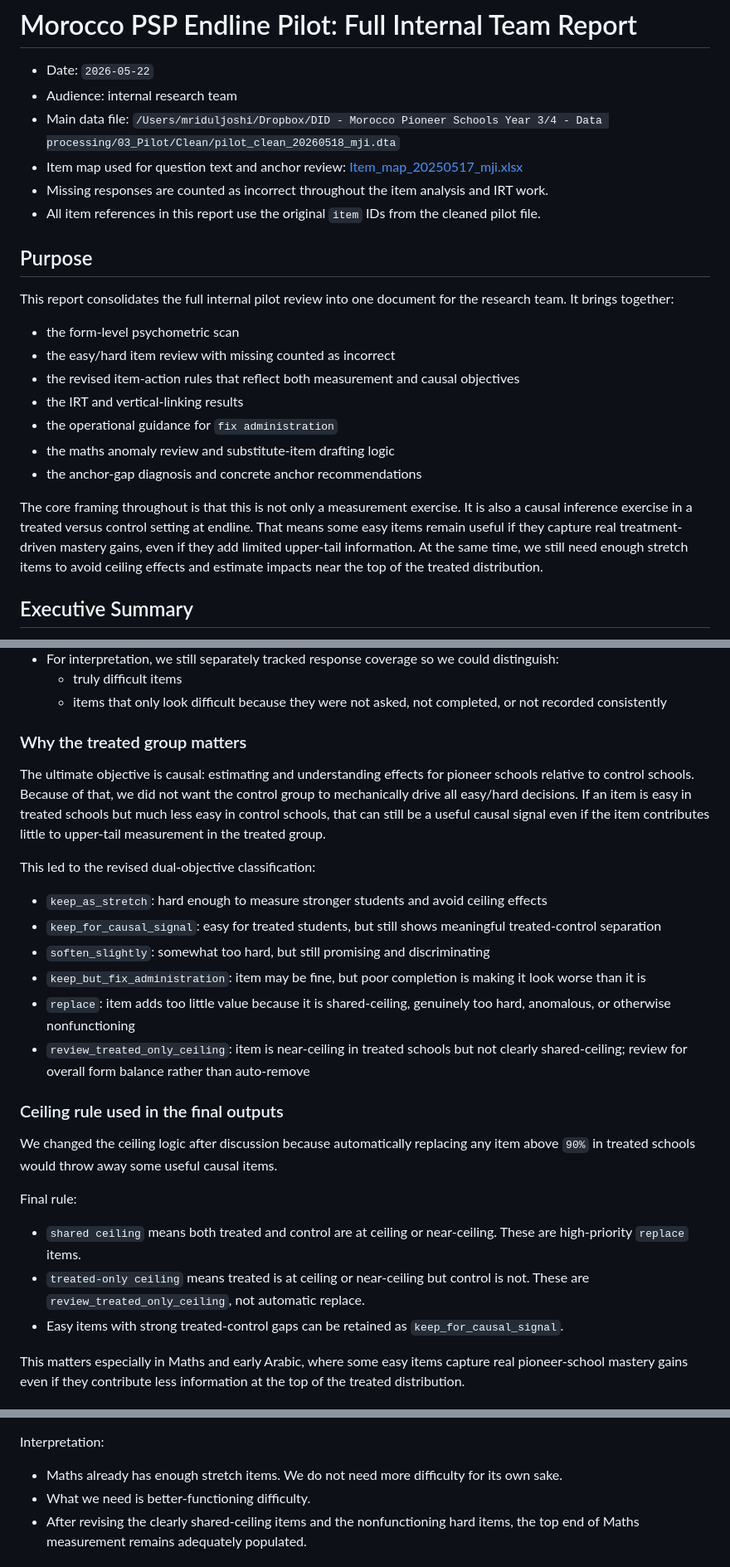
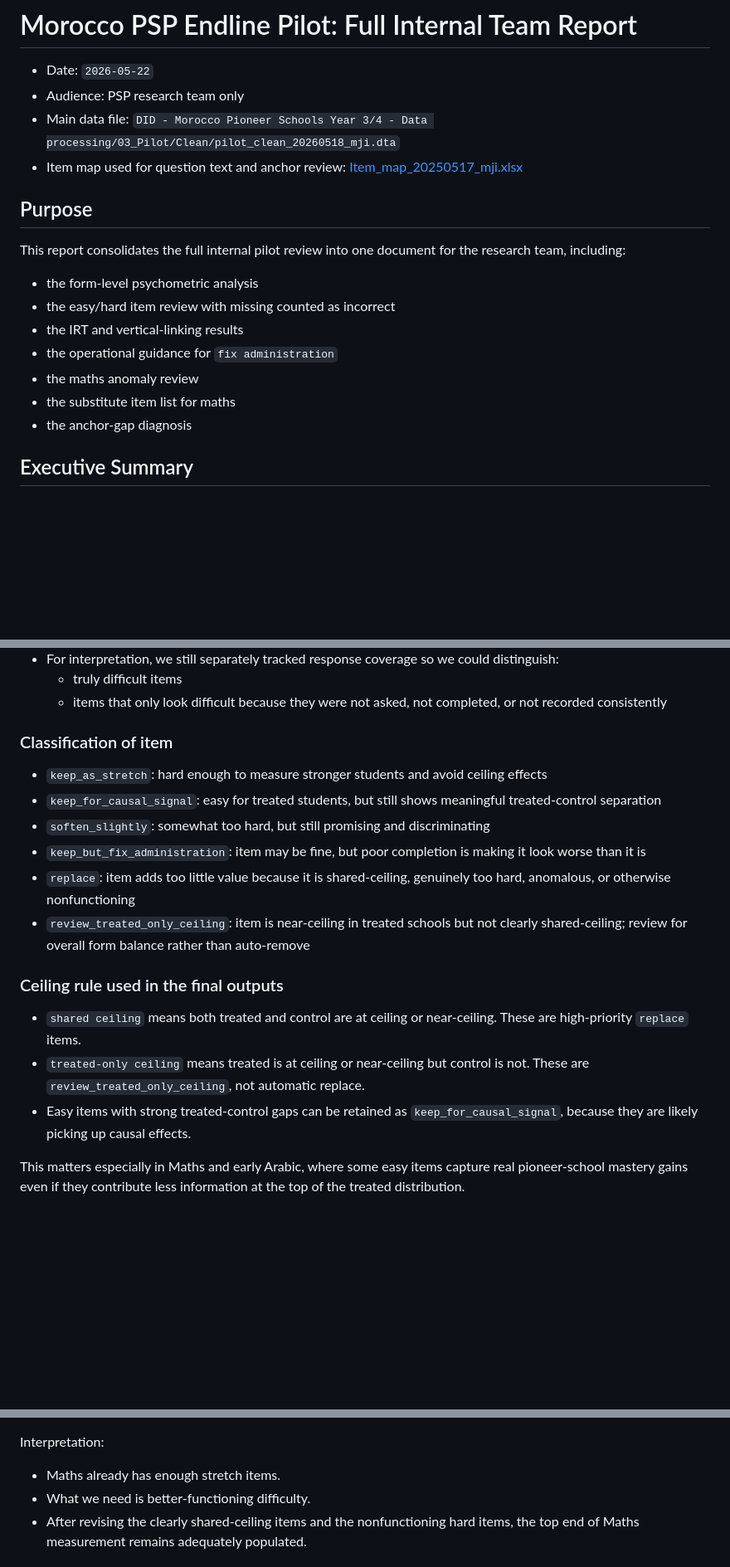
Before and after one commit to joshimridul/morocco-psp, a Markdown page: outputs/pilot_reports/team_full_report.md, 3 parts joined by grey strips. Shown at 83% size. Drawn GitHub-style; blank space fills up the shorter version.

```diff
--- a/outputs/pilot_reports/team_full_report.md
+++ b/outputs/pilot_reports/team_full_report.md
@@ -1,25 +1,22 @@
 # Morocco PSP Endline Pilot: Full Internal Team Report
 
 - Date: `2026-05-22`
-- Audience: internal research team
-- Main data file: `/Users/mriduljoshi/Dropbox/DID - Morocco Pioneer Schools Year 3/4 - Data processing/03_Pilot/Clean/pilot_clean_20260518_mji.dta`
-- Item map used for question text and anchor review: [Item_map_20250517_mji.xlsx](</Users/mriduljoshi/Dropbox/DID - Morocco Pioneer Schools Year 3/3 - Data collection/02_Endline_Pilot/3 - Item map/Item_map_20250517_mji.xlsx>)
-- Missing responses are counted as incorrect throughout the item analysis and IRT work.
-- All item references in this report use the original `item` IDs from the cleaned pilot file.
+- Audience: PSP research team only
+- Main data file: `DID - Morocco Pioneer Schools Year 3/4 - Data processing/03_Pilot/Clean/pilot_clean_20260518_mji.dta`
+- Item map used for question text and anchor review: [Item_map_20250517_mji.xlsx](</DID - Morocco Pioneer Schools Year 3/3 - Data collection/02_Endline_Pilot/3 - Item map/Item_map_20250517_mji.xlsx>)
 
 ## Purpose
 
-This report consolidates the full internal pilot review into one document for the research team. It brings together:
+This report consolidates the full internal pilot review into one document for the research team, including:
 
-- the form-level psychometric scan
+- the form-level psychometric analysis
 - the easy/hard item review with missing counted as incorrect
-- the revised item-action rules that reflect both measurement and causal objectives
 - the IRT and vertical-linking results
 - the operational guidance for `fix administration`
-- the maths anomaly review and substitute-item drafting logic
-- the anchor-gap diagnosis and concrete anchor recommendations
+- the maths anomaly review
+- the substitute item list for maths
+- the anchor-gap diagnosis
 
-The core framing throughout is that this is not only a measurement exercise. It is also a causal inference exercise in a treated versus control setting at endline. That means some easy items remain useful if they capture real treatment-driven mastery gains, even if they add limited upper-tail information. At the same time, we still need enough stretch items to avoid ceiling effects and estimate impacts near the top of the treated distribution.
 
 ## Executive Summary
 
@@ -56,11 +53,7 @@ The core framing throughout is that this is not only a measurement exercise. It
   - truly difficult items
   - items that only look difficult because they were not asked, not completed, or not recorded consistently
 
-### Why the treated group matters
-
-The ultimate objective is causal: estimating and understanding effects for pioneer schools relative to control schools. Because of that, we did not want the control group to mechanically drive all easy/hard decisions. If an item is easy in treated schools but much less easy in control schools, that can still be a useful causal signal even if the item contributes little to upper-tail measurement in the treated group.
-
-This led to the revised dual-objective classification:
+### Classification of item
 
 - `keep_as_stretch`: hard enough to measure stronger students and avoid ceiling effects
 - `keep_for_causal_signal`: easy for treated students, but still shows meaningful treated-control separation
@@ -71,13 +64,9 @@ This led to the revised dual-objective classification:
 
 ### Ceiling rule used in the final outputs
 
-We changed the ceiling logic after discussion because automatically replacing any item above `90%` in treated schools would throw away some useful causal items.
-
-Final rule:
-
 - `shared ceiling` means both treated and control are at ceiling or near-ceiling. These are high-priority `replace` items.
 - `treated-only ceiling` means treated is at ceiling or near-ceiling but control is not. These are `review_treated_only_ceiling`, not automatic replace.
-- Easy items with strong treated-control gaps can be retained as `keep_for_causal_signal`.
+- Easy items with strong treated-control gaps can be retained as `keep_for_causal_signal`, because they are likely picking up causal effects.
 
 This matters especially in Maths and early Arabic, where some easy items capture real pioneer-school mastery gains even if they contribute less information at the top of the treated distribution.
 
@@ -197,7 +186,7 @@ What the Maths item review says:
 
 Interpretation:
 
-- Maths already has enough stretch items. We do not need more difficulty for its own sake.
+- Maths already has enough stretch items.
 - What we need is better-functioning difficulty.
 - After revising the clearly shared-ceiling items and the nonfunctioning hard items, the top end of Maths measurement remains adequately populated.
 
```
Also changed, not shown: other parts of outputs/pilot_reports/team_full_report.md (+3 -13 lines).
